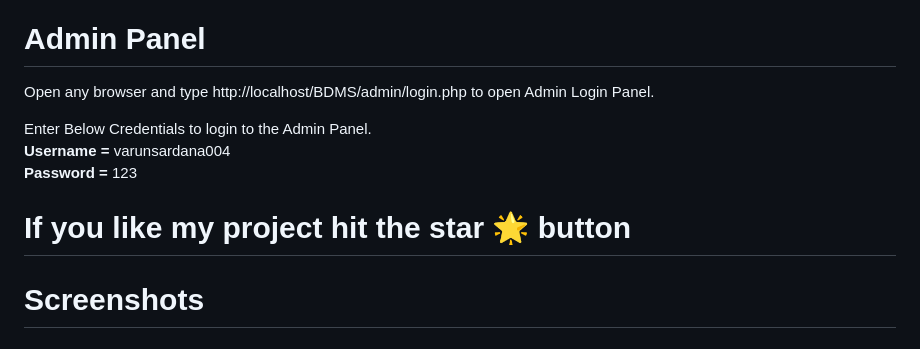
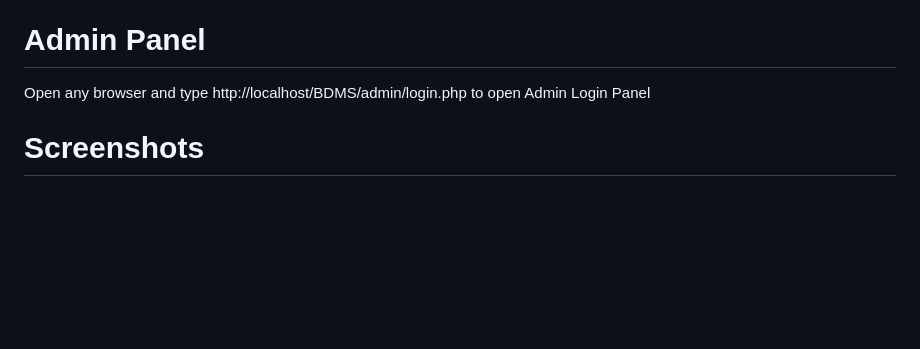
Before and after one commit to manishaaydv/Blood-bank-and-donation, a Markdown page: README.md, the part around the change. GitHub-like rendering; blank space fills up the shorter version.

```diff
--- a/README.md
+++ b/README.md
@@ -3,13 +3,7 @@
 Blood Bank Donation System is a php based web project with both admin and user layouts.
 
 # Admin Panel
-   Open any browser and type http://localhost/BDMS/admin/login.php to open Admin Login Panel.
-
-   Enter Below Credentials to login to the Admin Panel.<br>
-   <b> Username = </b> varunsardana004<br>
-   <b>Password = </b> 123
-
-# If you like my project hit the star 🌟 button
+   Open any browser and type http://localhost/BDMS/admin/login.php to open Admin Login Panel
 
 # Screenshots
 
```
